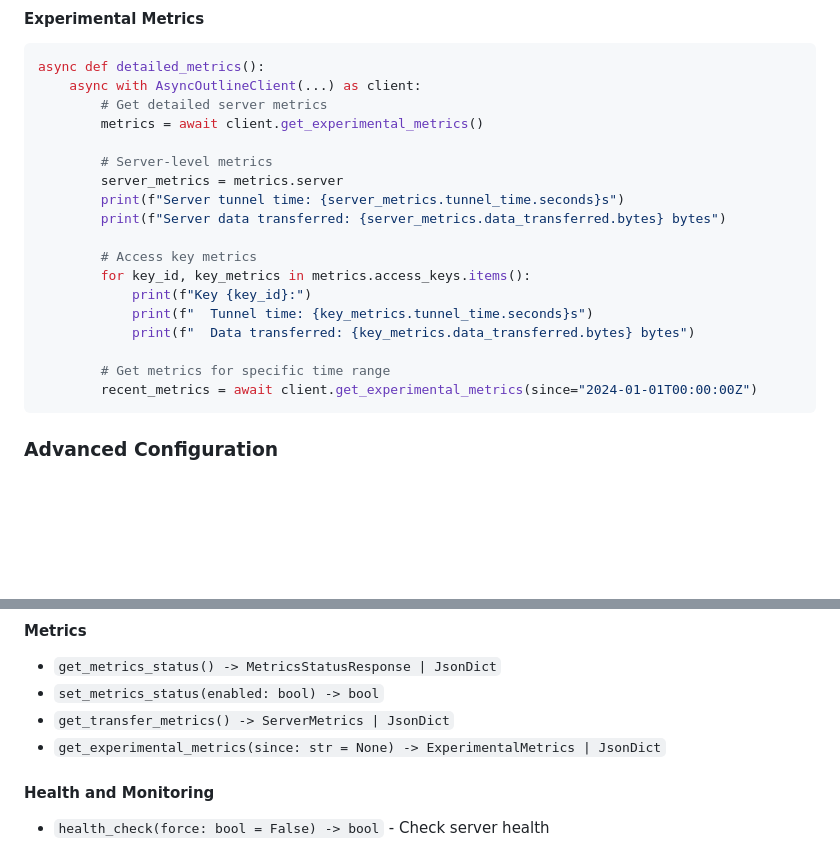
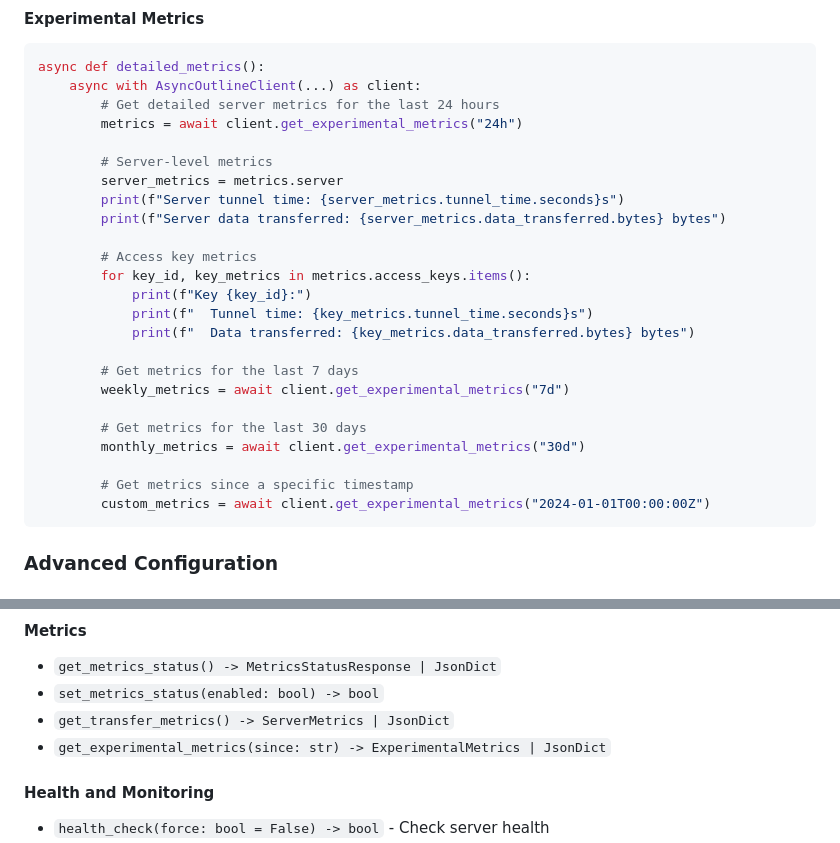
Before and after one commit to orenlab/pyoutlineapi, a Markdown page: README.md, 2 parts joined by grey strips. Rendered like a GitHub page; blank space fills up the shorter version.

Commit message:
chore(docs): Update README.md and CHANGELOG.md

````diff
--- a/README.md
+++ b/README.md
@@ -295,8 +295,8 @@ async def monitor_usage():
 ```python
 async def detailed_metrics():
     async with AsyncOutlineClient(...) as client:
-        # Get detailed server metrics
-        metrics = await client.get_experimental_metrics()
+        # Get detailed server metrics for the last 24 hours
+        metrics = await client.get_experimental_metrics("24h")
 
         # Server-level metrics
         server_metrics = metrics.server
@@ -309,8 +309,14 @@ async def detailed_metrics():
             print(f"  Tunnel time: {key_metrics.tunnel_time.seconds}s")
             print(f"  Data transferred: {key_metrics.data_transferred.bytes} bytes")
 
-        # Get metrics for specific time range
-        recent_metrics = await client.get_experimental_metrics(since="2024-01-01T00:00:00Z")
+        # Get metrics for the last 7 days
+        weekly_metrics = await client.get_experimental_metrics("7d")
+
+        # Get metrics for the last 30 days
+        monthly_metrics = await client.get_experimental_metrics("30d")
+
+        # Get metrics since a specific timestamp
+        custom_metrics = await client.get_experimental_metrics("2024-01-01T00:00:00Z")
 ```
 
 ### Advanced Configuration
@@ -600,7 +606,7 @@ async with AsyncOutlineClient(...) as client:
 - `get_metrics_status() -> MetricsStatusResponse | JsonDict`
 - `set_metrics_status(enabled: bool) -> bool`
 - `get_transfer_metrics() -> ServerMetrics | JsonDict`
-- `get_experimental_metrics(since: str = None) -> ExperimentalMetrics | JsonDict`
+- `get_experimental_metrics(since: str) -> ExperimentalMetrics | JsonDict`
 
 #### Health and Monitoring
 
````
Also changed, not shown: CHANGELOG.md (+2 -1 lines).
